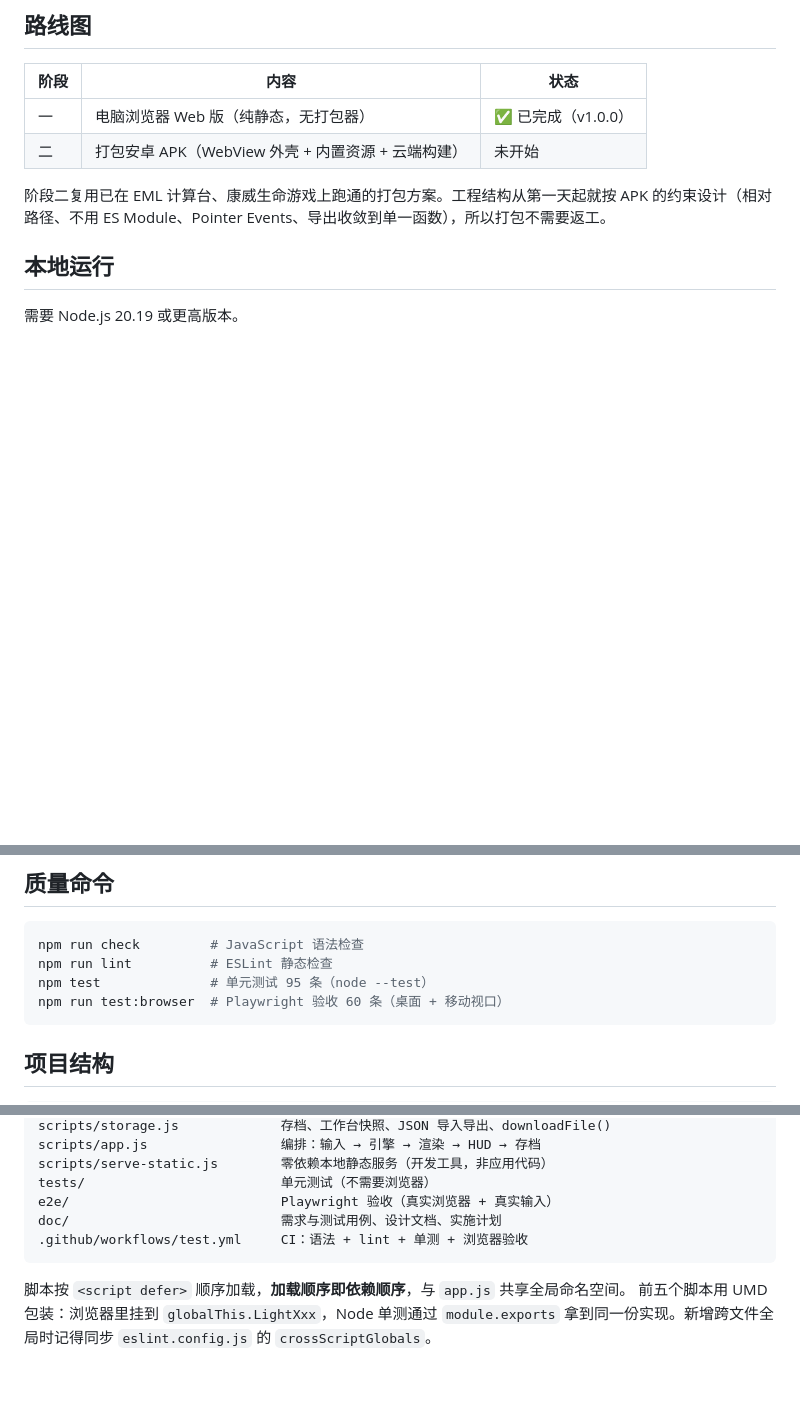
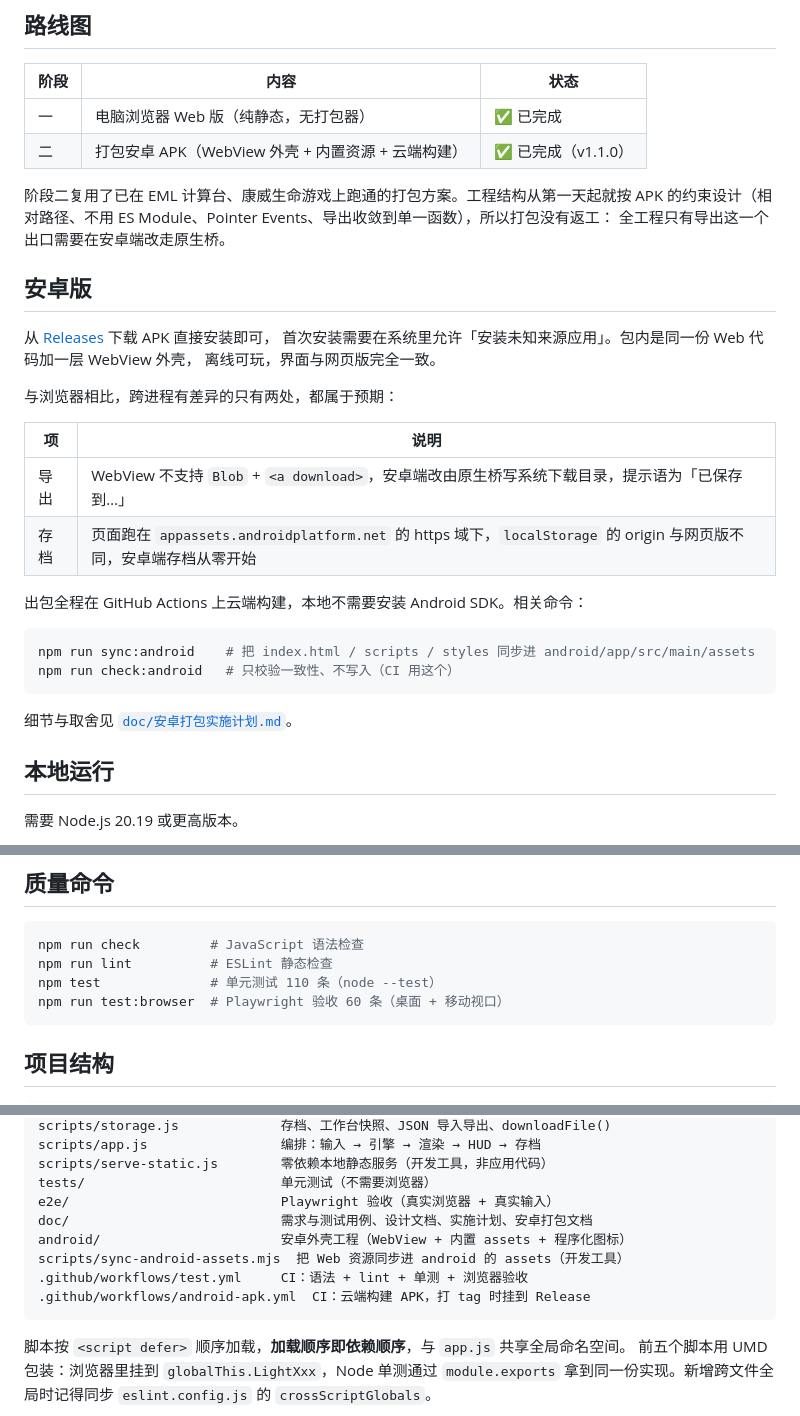
Before and after one commit to xiaoxuhui/light_game, a Markdown page: README.md, 3 parts joined by grey strips. Drawn GitHub-style; blank space fills up the shorter version.

````diff
--- a/README.md
+++ b/README.md
@@ -39,11 +41,34 @@
 
 | 阶段 | 内容 | 状态 |
 |---|---|---|
-| 一 | 电脑浏览器 Web 版（纯静态，无打包器） | ✅ 已完成（v1.0.0） |
-| 二 | 打包安卓 APK（WebView 外壳 + 内置资源 + 云端构建） | 未开始 |
+| 一 | 电脑浏览器 Web 版（纯静态，无打包器） | ✅ 已完成 |
+| 二 | 打包安卓 APK（WebView 外壳 + 内置资源 + 云端构建） | ✅ 已完成（v1.1.0） |
 
-阶段二复用已在 EML 计算台、康威生命游戏上跑通的打包方案。工程结构从第一天起就按 APK
-的约束设计（相对路径、不用 ES Module、Pointer Events、导出收敛到单一函数），所以打包不需要返工。
+阶段二复用了已在 EML 计算台、康威生命游戏上跑通的打包方案。工程结构从第一天起就按 APK
+的约束设计（相对路径、不用 ES Module、Pointer Events、导出收敛到单一函数），所以打包没有返工：
+全工程只有导出这一个出口需要在安卓端改走原生桥。
+
+## 安卓版
+
+从 [Releases](https://github.com/xiaoxuhui/light_game/releases) 下载 APK 直接安装即可，
+首次安装需要在系统里允许「安装未知来源应用」。包内是同一份 Web 代码加一层 WebView 外壳，
+离线可玩，界面与网页版完全一致。
+
+与浏览器相比，跨进程有差异的只有两处，都属于预期：
+
+| 项 | 说明 |
+|---|---|
+| 导出 | WebView 不支持 `Blob` + `<a download>`，安卓端改由原生桥写系统下载目录，提示语为「已保存到…」 |
+| 存档 | 页面跑在 `appassets.androidplatform.net` 的 https 域下，`localStorage` 的 origin 与网页版不同，安卓端存档从零开始 |
+
+出包全程在 GitHub Actions 上云端构建，本地不需要安装 Android SDK。相关命令：
+
+```bash
+npm run sync:android    # 把 index.html / scripts / styles 同步进 android/app/src/main/assets
+npm run check:android   # 只校验一致性、不写入（CI 用这个）
+```
+
+细节与取舍见 [`doc/安卓打包实施计划.md`](doc/安卓打包实施计划.md)。
 
 ## 本地运行
 
@@ -64,7 +89,7 @@ npm run serve     # 启动静态服务，默认 http://127.0.0.1:4174
 ```bash
 npm run check         # JavaScript 语法检查
 npm run lint          # ESLint 静态检查
-npm test              # 单元测试 95 条（node --test）
+npm test              # 单元测试 110 条（node --test）
 npm run test:browser  # Playwright 验收 60 条（桌面 + 移动视口）
 ```
 
@@ -82,8 +107,11 @@ scripts/app.js                 编排：输入 → 引擎 → 渲染 → HUD →
 scripts/serve-static.js        零依赖本地静态服务（开发工具，非应用代码）
 tests/                         单元测试（不需要浏览器）
 e2e/                           Playwright 验收（真实浏览器 + 真实输入）
-doc/                           需求与测试用例、设计文档、实施计划
+doc/                           需求与测试用例、设计文档、实施计划、安卓打包文档
+android/                       安卓外壳工程（WebView + 内置 assets + 程序化图标）
+scripts/sync-android-assets.mjs  把 Web 资源同步进 android 的 assets（开发工具）
 .github/workflows/test.yml     CI：语法 + lint + 单测 + 浏览器验收
+.github/workflows/android-apk.yml  CI：云端构建 APK，打 tag 时挂到 Release
 ```
 
 脚本按 `<script defer>` 顺序加载，**加载顺序即依赖顺序**，与 `app.js` 共享全局命名空间。
````
Also changed, not shown: other parts of README.md (+2 -0 lines), doc/安卓打包实施计划.md (+7 -2 lines), doc/安卓真机验证记录.md (added, +85 -0 lines).
